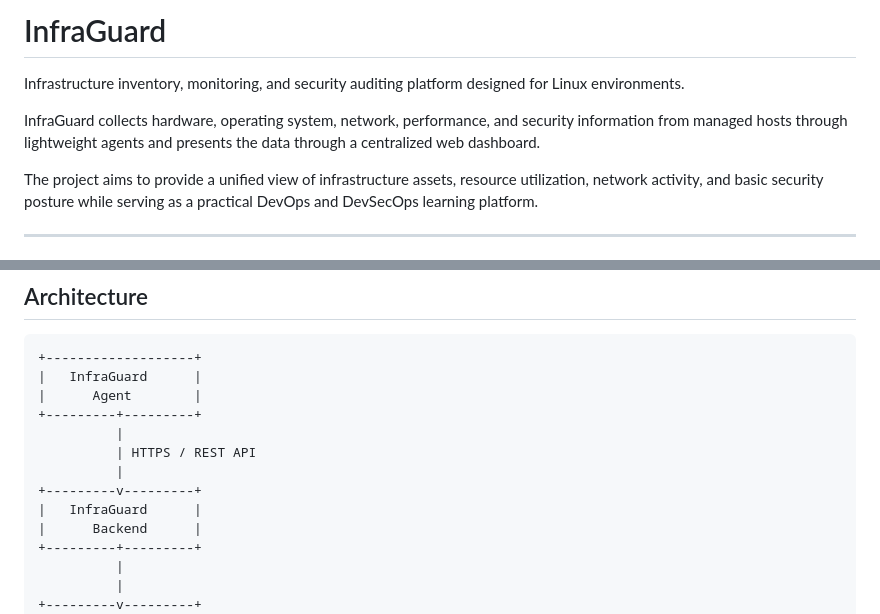
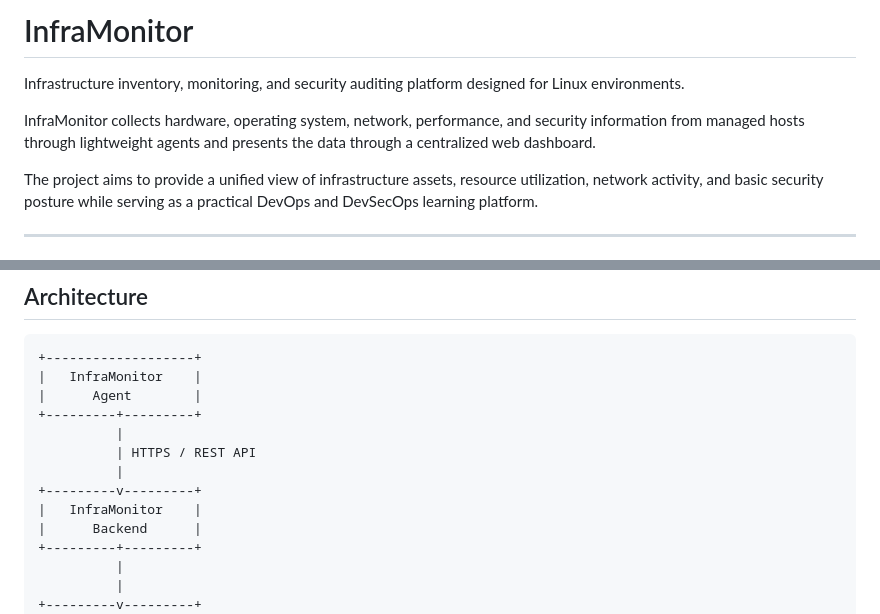
Before and after one commit to idoCo10/InfraMonitor, a Markdown page: README.md, 2 parts joined by grey strips. GitHub-like rendering.

````diff
--- a/README.md
+++ b/README.md
@@ -1,8 +1,8 @@
-# InfraGuard
+# InfraMonitor
 
 Infrastructure inventory, monitoring, and security auditing platform designed for Linux environments.
 
-InfraGuard collects hardware, operating system, network, performance, and security information from managed hosts through lightweight agents and presents the data through a centralized web dashboard.
+InfraMonitor collects hardware, operating system, network, performance, and security information from managed hosts through lightweight agents and presents the data through a centralized web dashboard.
 
 The project aims to provide a unified view of infrastructure assets, resource utilization, network activity, and basic security posture while serving as a practical DevOps and DevSecOps learning platform.
 
@@ -51,14 +51,14 @@ The project aims to provide a unified view of infrastructure assets, resource ut
 
 ```text
 +-------------------+
-|   InfraGuard      |
+|   InfraMonitor    |
 |      Agent        |
 +---------+---------+
           |
           | HTTPS / REST API
           |
 +---------v---------+
-|   InfraGuard      |
+|   InfraMonitor    |
 |      Backend      |
 +---------+---------+
           |
````
